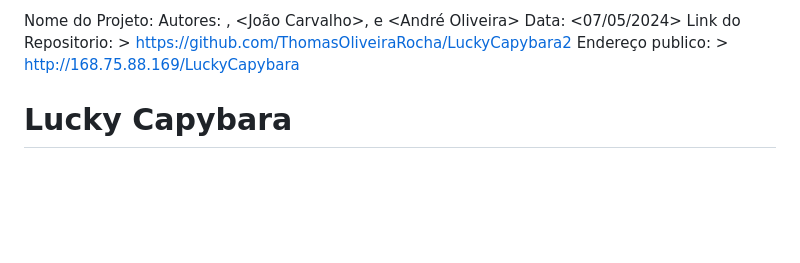
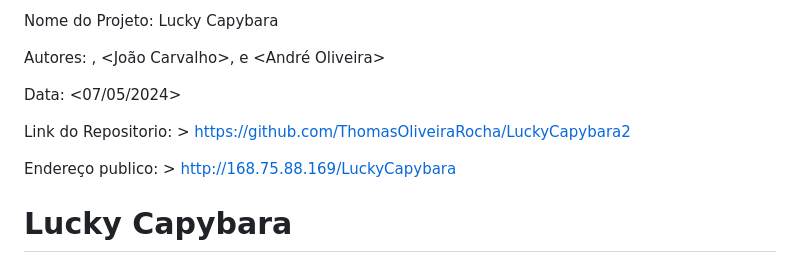
Before and after one commit to ThomasOliveiraRocha/LuckyCapybara2, a Markdown page: README.md, the part around the change. Rendered like a GitHub page; blank space fills up the shorter version.

```diff
--- a/README.md
+++ b/README.md
@@ -1,8 +1,13 @@
-Nome do Projeto:
+Nome do Projeto: Lucky Capybara
+
 Autores: <Thomas Oliveira>, <João Carvalho>, <Sandro Christe> e <André Oliveira>
+
 Data: <07/05/2024>
+
 Link do Repositorio: > https://github.com/ThomasOliveiraRocha/LuckyCapybara2
+
 Endereço publico: > http://168.75.88.169/LuckyCapybara
+
 
 
 # Lucky Capybara
```
